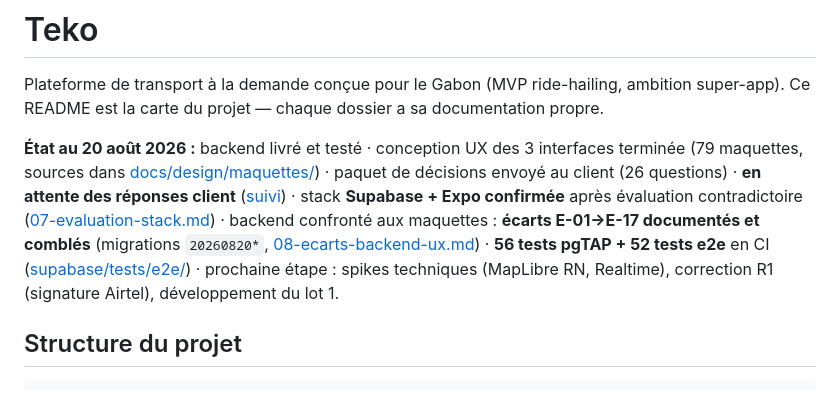
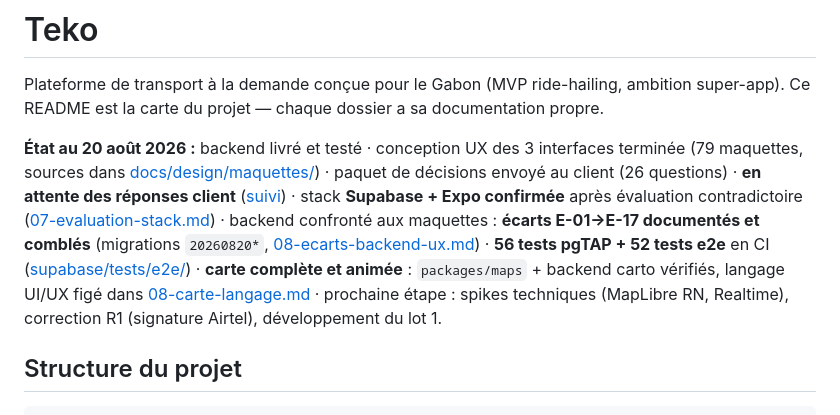
Before and after one commit to andysteph21/teko, a Markdown page: README.md, the part around the change. Rendered like a GitHub page.

Commit message:
docs: index — le langage carte rejoint la documentation design
Co-Authored-By: Claude Fable 5 <noreply@anthropic.com>

```diff
--- a/README.md
+++ b/README.md
@@ -2,7 +2,7 @@
 
 Plateforme de transport à la demande conçue pour le Gabon (MVP ride-hailing, ambition super-app). Ce README est la carte du projet — chaque dossier a sa documentation propre.
 
-**État au 20 août 2026 :** backend livré et testé · conception UX des 3 interfaces terminée (79 maquettes, sources dans [docs/design/maquettes/](docs/design/maquettes/)) · paquet de décisions envoyé au client (26 questions) · **en attente des réponses client** ([suivi](docs/plan/04-suivi-client.md)) · stack **Supabase + Expo confirmée** après évaluation contradictoire ([07-evaluation-stack.md](docs/architecture/07-evaluation-stack.md)) · backend confronté aux maquettes : **écarts E-01→E-17 documentés et comblés** (migrations `20260820*`, [08-ecarts-backend-ux.md](docs/architecture/08-ecarts-backend-ux.md)) · **56 tests pgTAP + 52 tests e2e** en CI ([supabase/tests/e2e/](supabase/tests/e2e/README.md)) · prochaine étape : spikes techniques (MapLibre RN, Realtime), correction R1 (signature Airtel), développement du lot 1.
+**État au 20 août 2026 :** backend livré et testé · conception UX des 3 interfaces terminée (79 maquettes, sources dans [docs/design/maquettes/](docs/design/maquettes/)) · paquet de décisions envoyé au client (26 questions) · **en attente des réponses client** ([suivi](docs/plan/04-suivi-client.md)) · stack **Supabase + Expo confirmée** après évaluation contradictoire ([07-evaluation-stack.md](docs/architecture/07-evaluation-stack.md)) · backend confronté aux maquettes : **écarts E-01→E-17 documentés et comblés** (migrations `20260820*`, [08-ecarts-backend-ux.md](docs/architecture/08-ecarts-backend-ux.md)) · **56 tests pgTAP + 52 tests e2e** en CI ([supabase/tests/e2e/](supabase/tests/e2e/README.md)) · **carte complète et animée** : `packages/maps` + backend carto vérifiés, langage UI/UX figé dans [08-carte-langage.md](docs/design/08-carte-langage.md) · prochaine étape : spikes techniques (MapLibre RN, Realtime), correction R1 (signature Airtel), développement du lot 1.
 
 ## Structure du projet
 
```
Also changed, not shown: docs/design/06-maquettes.md (+4 -0 lines).
